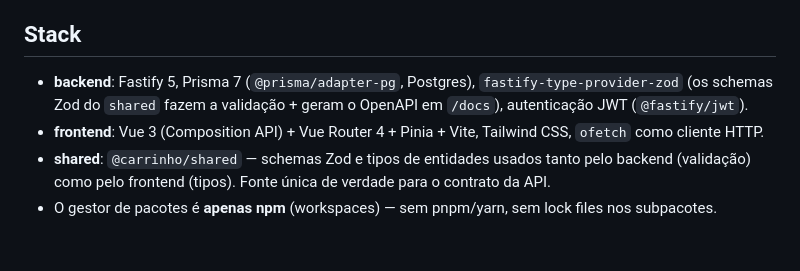
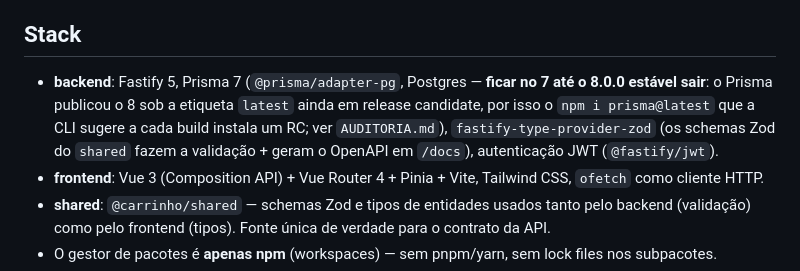
Before and after one commit to NMDSilva/carrinho-compras, a Markdown page: CLAUDE.md, the part around the change. Rendered like a GitHub page; blank space fills up the shorter version.

```diff
--- a/CLAUDE.md
+++ b/CLAUDE.md
@@ -28,7 +28,7 @@ Corre `npm run db:generate` antes de testar/buildar o backend se ainda não o ti
 
 ## Stack
 
-- **backend**: Fastify 5, Prisma 7 (`@prisma/adapter-pg`, Postgres), `fastify-type-provider-zod` (os schemas Zod do `shared` fazem a validação + geram o OpenAPI em `/docs`), autenticação JWT (`@fastify/jwt`).
+- **backend**: Fastify 5, Prisma 7 (`@prisma/adapter-pg`, Postgres — **ficar no 7 até o 8.0.0 estável sair**: o Prisma publicou o 8 sob a etiqueta `latest` ainda em release candidate, por isso o `npm i prisma@latest` que a CLI sugere a cada build instala um RC; ver `AUDITORIA.md`), `fastify-type-provider-zod` (os schemas Zod do `shared` fazem a validação + geram o OpenAPI em `/docs`), autenticação JWT (`@fastify/jwt`).
 - **frontend**: Vue 3 (Composition API) + Vue Router 4 + Pinia + Vite, Tailwind CSS, `ofetch` como cliente HTTP.
 - **shared**: `@carrinho/shared` — schemas Zod e tipos de entidades usados tanto pelo backend (validação) como pelo frontend (tipos). Fonte única de verdade para o contrato da API.
 - O gestor de pacotes é **apenas npm** (workspaces) — sem pnpm/yarn, sem lock files nos subpacotes.
```
Also changed, not shown: AUDITORIA.md (+4 -0 lines).
